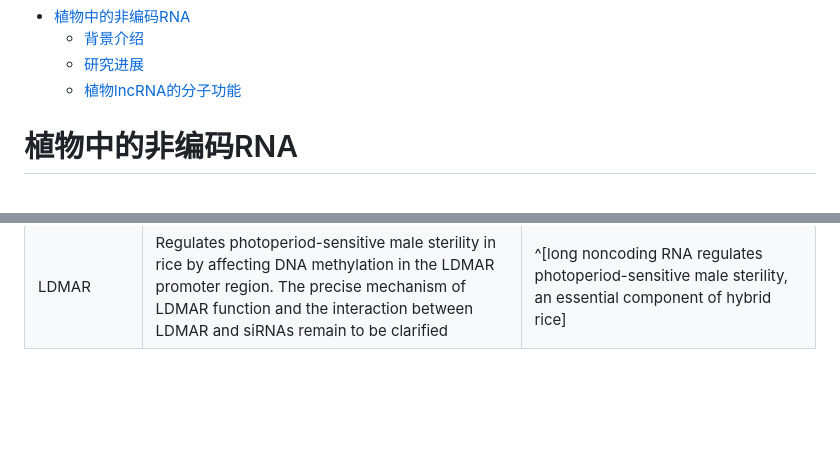
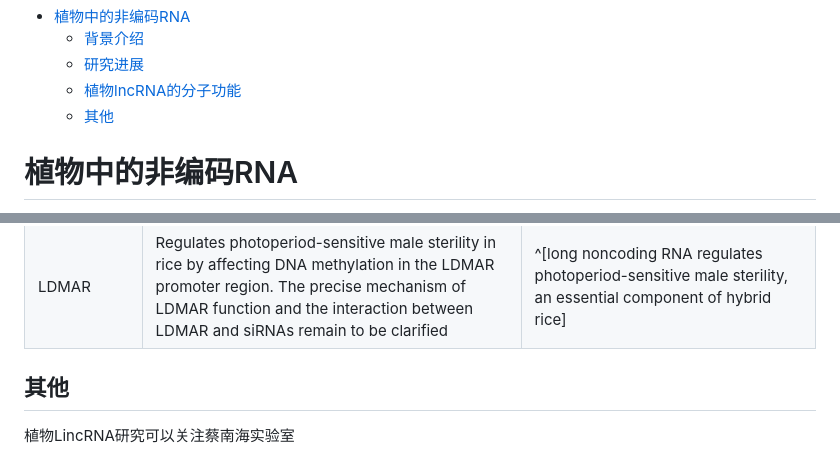
Before and after one commit to alphaneer/Notebook, a Markdown page: Notes/RNA-Seq/Plant-LncRNA-Reviews.md, 2 parts joined by grey strips. GitHub-like rendering; blank space fills up the shorter version.

```diff
--- a/Notes/RNA-Seq/Plant-LncRNA-Reviews.md
+++ b/Notes/RNA-Seq/Plant-LncRNA-Reviews.md
@@ -17,6 +17,7 @@ comments: true
 	* [背景介绍](#Introduction)
 	* [研究进展](#Advance)
 	* [植物lncRNA的分子功能](#植物lncrna的分子功能)
+	* [其他](#其他)
 
 <!-- /code_chunk_output -->
 
@@ -106,3 +107,7 @@ lncRNAs| 描述 | 参考文献
  Pol V transcripts | Function in silencing TEs and repeats in RdDM pathway. Serve as a scaffold lncRNAs for assembly of siRNAs and proteins in RdDM pathway | ^[Long non-coding RNA produced by RNA polymerase V determines boundaries of heterochromatin.]
  ENOD40 | Functions in regulation of symbiotic interactions between leguminous plants and soil bacteria in Medicago truncatula. Suggested to function in re-localization of proteins in plants | ^[Enod40, a short open reading frame-containing mRNA, induces cytoplasmic localization of a nuclear RNA binding protein in Medicago truncatula.]
  LDMAR  | Regulates photoperiod-sensitive male sterility in rice by affecting DNA methylation in the LDMAR promoter region. The precise mechanism of LDMAR function and the interaction between LDMAR and siRNAs remain to be clarified   | ^[long noncoding RNA regulates photoperiod-sensitive male sterility, an essential component of hybrid rice]
+
+## 其他
+
+植物LincRNA研究可以关注蔡南海实验室
```
Also changed, not shown: Notes/RNA-Seq/Plan-LncRNA-Seq-Data-Analysis.md (+35 -2 lines), Pictures/CG-14-173_F1.jpg (added).
